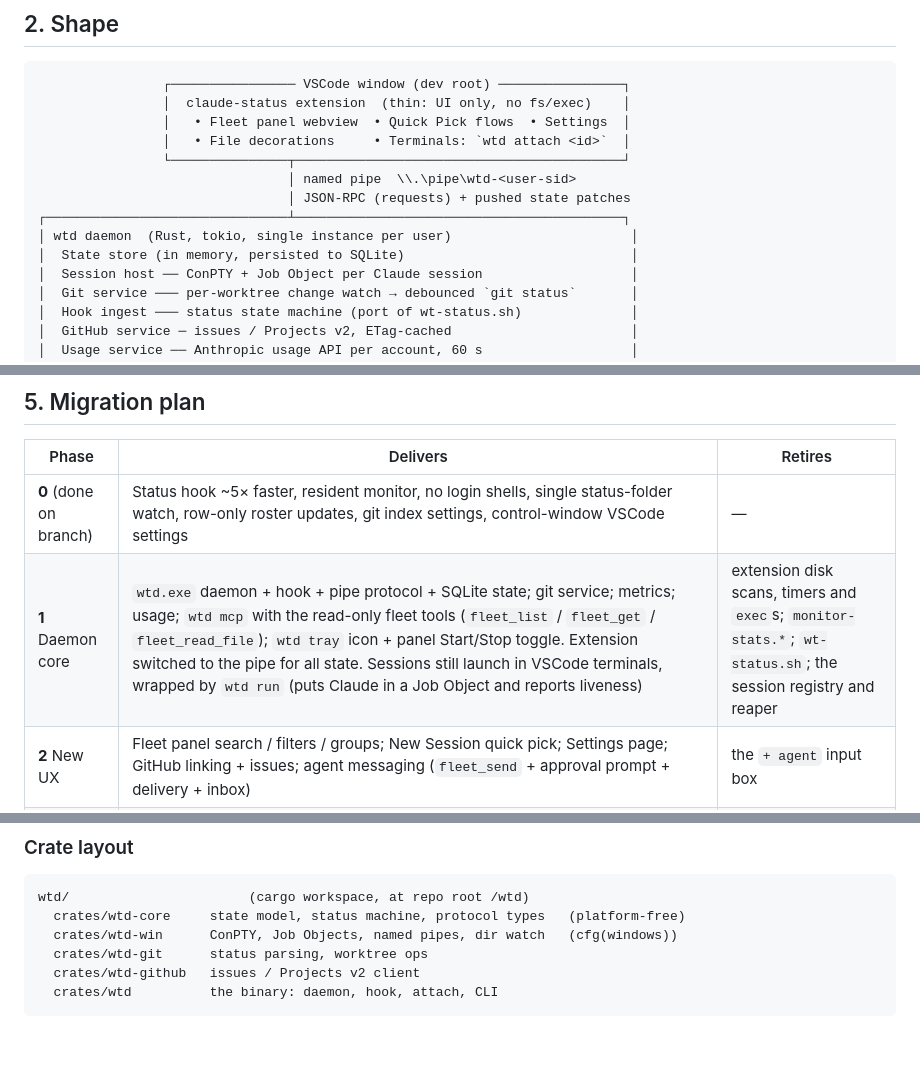
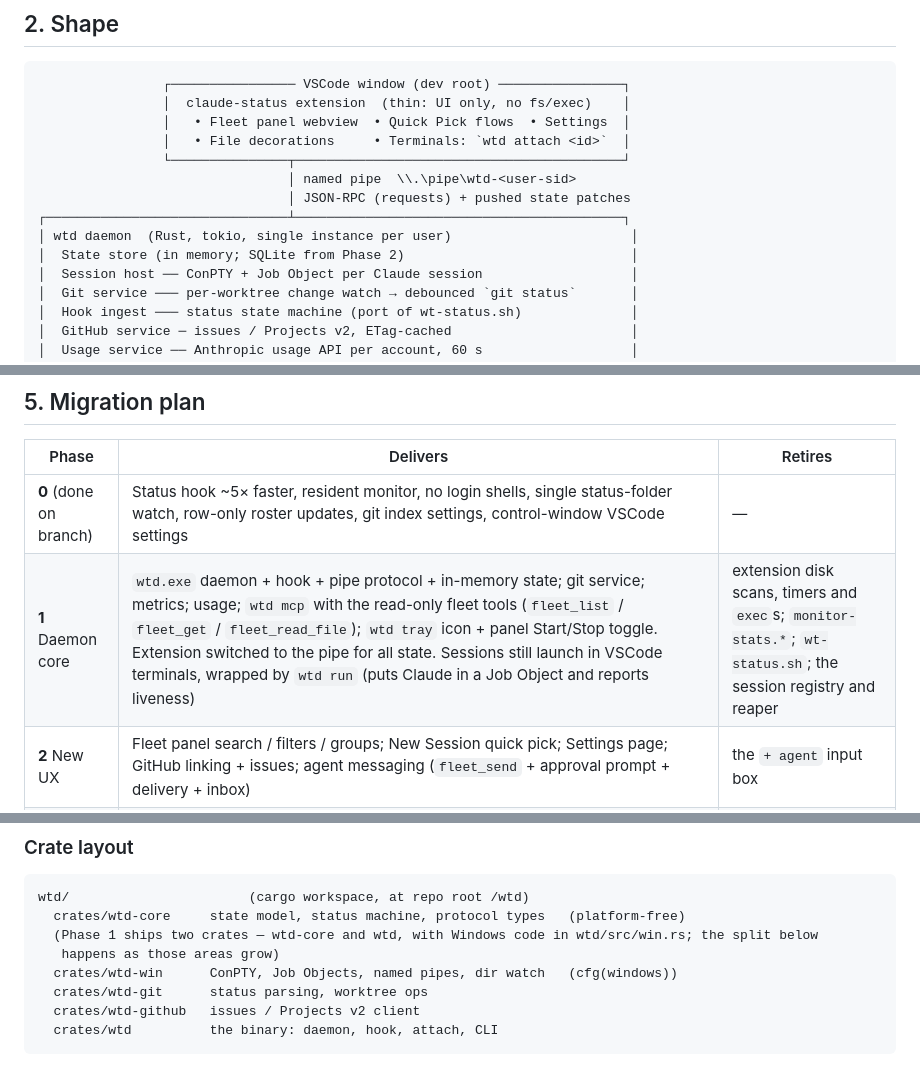
Before and after one commit to D-Luop/worktree-dev, a Markdown page: docs/design/v2-windows-daemon.md, 3 parts joined by grey strips. GitHub-like rendering; blank space fills up the shorter version.

````diff
--- a/docs/design/v2-windows-daemon.md
+++ b/docs/design/v2-windows-daemon.md
@@ -36,7 +36,7 @@ when idle · daemon idle < 0.5% CPU, < 60 MB RSS with 15 worktrees · zero polli
                                 │ JSON-RPC (requests) + pushed state patches
 ┌───────────────────────────────┴──────────────────────────────────────────┐
 │ wtd daemon  (Rust, tokio, single instance per user)                       │
-│  State store (in memory, persisted to SQLite)                             │
+│  State store (in memory; SQLite from Phase 2)                             │
 │  Session host ── ConPTY + Job Object per Claude session                   │
 │  Git service ─── per-worktree change watch → debounced `git status`       │
 │  Hook ingest ─── status state machine (port of wt-status.sh)              │
@@ -299,7 +313,7 @@ up on demand.
 | Phase | Delivers | Retires |
 |---|---|---|
 | **0** (done on branch) | Status hook ~5× faster, resident monitor, no login shells, single status-folder watch, row-only roster updates, git index settings, control-window VSCode settings | — |
-| **1** Daemon core | `wtd.exe` daemon + hook + pipe protocol + SQLite state; git service; metrics; usage; `wtd mcp` with the read-only fleet tools (`fleet_list` / `fleet_get` / `fleet_read_file`); `wtd tray` icon + panel Start/Stop toggle. Extension switched to the pipe for all state. Sessions still launch in VSCode terminals, wrapped by `wtd run` (puts Claude in a Job Object and reports liveness) | extension disk scans, timers and `exec`s; `monitor-stats.*`; `wt-status.sh`; the session registry and reaper |
+| **1** Daemon core | `wtd.exe` daemon + hook + pipe protocol + in-memory state; git service; metrics; usage; `wtd mcp` with the read-only fleet tools (`fleet_list` / `fleet_get` / `fleet_read_file`); `wtd tray` icon + panel Start/Stop toggle. Extension switched to the pipe for all state. Sessions still launch in VSCode terminals, wrapped by `wtd run` (puts Claude in a Job Object and reports liveness) | extension disk scans, timers and `exec`s; `monitor-stats.*`; `wt-status.sh`; the session registry and reaper |
 | **2** New UX | Fleet panel search / filters / groups; New Session quick pick; Settings page; GitHub linking + issues; agent messaging (`fleet_send` + approval prompt + delivery + inbox) | the `+ agent` input box |
 | **3** Session host | ConPTY hosting + `wtd attach`; sessions survive reloads | `wtd run` wrapper; terminal-name tracking hacks |
 | **4** CLI parity | `archive`/`rm`/`review`/`ask`/`account`/`preview` in Rust; skills call `wtd …` | Git Bash scripts on Windows (Claude Code itself still needs Git Bash) |
@@ -310,6 +324,8 @@ Each phase ships on its own, and the bash tooling keeps working until the phase
 ```
 wtd/                       (cargo workspace, at repo root /wtd)
   crates/wtd-core     state model, status machine, protocol types   (platform-free)
+  (Phase 1 ships two crates — wtd-core and wtd, with Windows code in wtd/src/win.rs; the split below
+   happens as those areas grow)
   crates/wtd-win      ConPTY, Job Objects, named pipes, dir watch   (cfg(windows))
   crates/wtd-git      status parsing, worktree ops
   crates/wtd-github   issues / Projects v2 client
````
Also changed, not shown: other parts of docs/design/v2-windows-daemon.md (+20 -6 lines).
